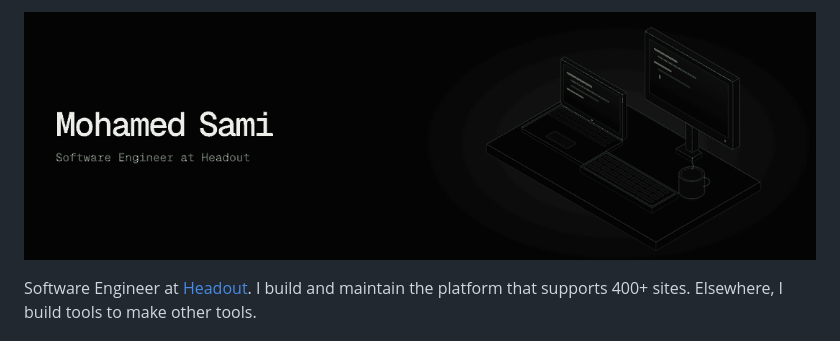
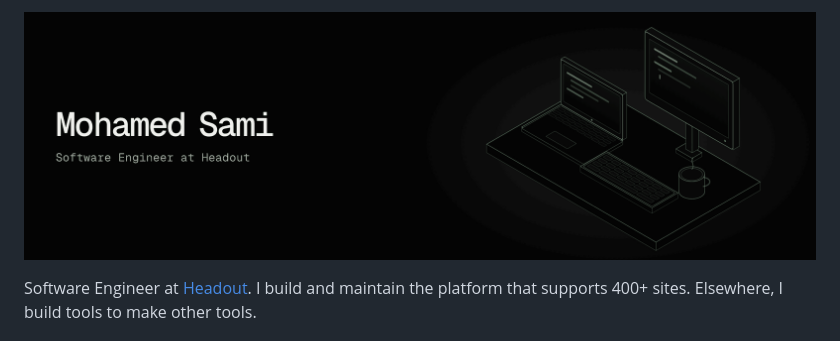
Before and after one commit to mhmdsami/mhmdsami, a Markdown page: README.md, the part around the change. Rendered like a GitHub page; pictures changed too: assets/banner.gif.

Commit message:
fix: sharpen the banner for GitHub's render size
- render frames at 2x and emit a 1760x550 GIF
- thicken the banner linework
- bust the cached banner URL in the README

```diff
--- a/README.md
+++ b/README.md
@@ -1,4 +1,4 @@
-![Mohamed Sami](assets/banner.gif)
+![Mohamed Sami](assets/banner.gif?v=2)
 
 Software Engineer at [Headout](https://headout.com). I build and maintain the platform that supports 400+ sites. Elsewhere, I build tools to make other tools.
 
```
Also changed, not shown: 3 other files.
